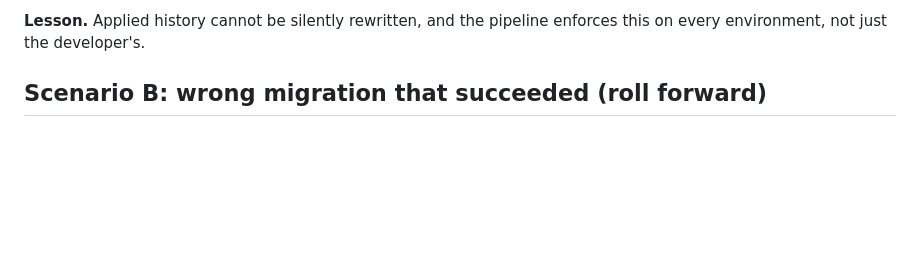
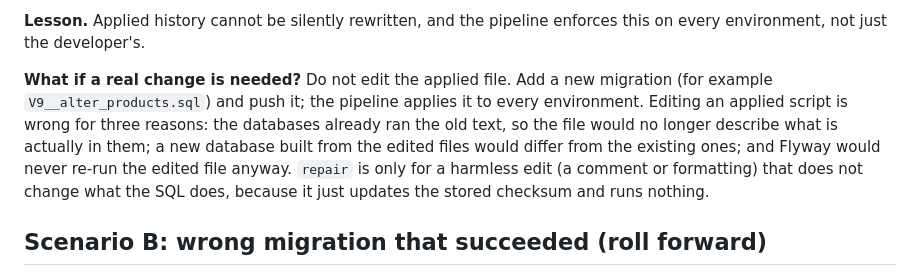
Before and after one commit to shauncode24/flyway-demo, a Markdown page: PROJECT.md, the part around the change. GitHub-like rendering; blank space fills up the shorter version.

Commit message:
project spec change

```diff
--- a/PROJECT.md
+++ b/PROJECT.md
@@ -462,6 +462,8 @@ Either revert the changes to the migration, or run repair to update the schema h
 **Fix (deliberate, harmless edit).** Keep the edit, then run the manual **repair** action on `dev` (`confirm` = `dev`) and re-run the failed run. `test` now fails the same way, so repair `test`, re-run, repair `prod`, re-run. Check the new checksum with the history query in 4.4.
 
 **Lesson.** Applied history cannot be silently rewritten, and the pipeline enforces this on every environment, not just the developer's.
+
+**What if a real change is needed?** Do not edit the applied file. Add a new migration (for example `V9__alter_products.sql`) and push it; the pipeline applies it to every environment. Editing an applied script is wrong for three reasons: the databases already ran the old text, so the file would no longer describe what is actually in them; a new database built from the edited files would differ from the existing ones; and Flyway would never re-run the edited file anyway. `repair` is only for a harmless edit (a comment or formatting) that does not change what the SQL does, because it just updates the stored checksum and runs nothing.
 
 ## Scenario B: wrong migration that succeeded (roll forward)
 
```
